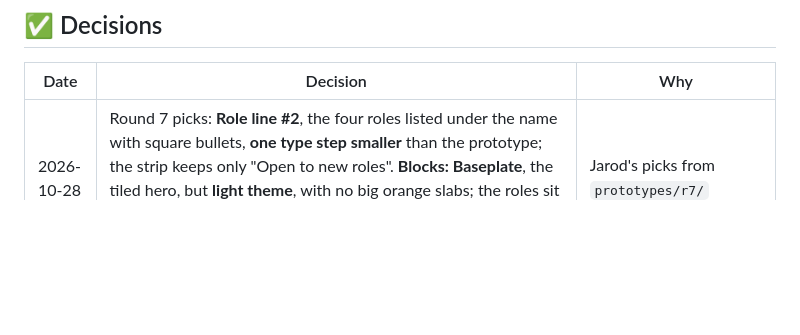
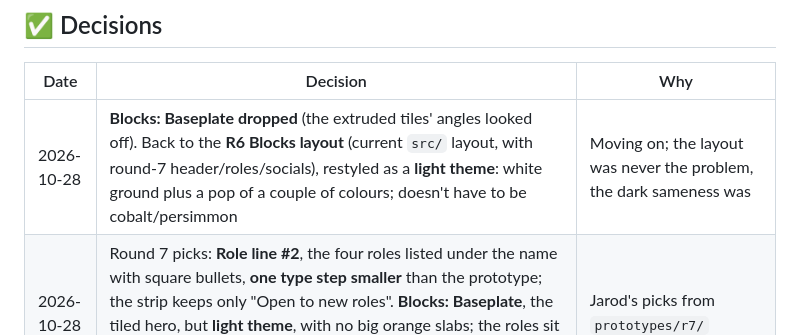
Before and after one commit to jarodtaylor/jarodtaylor.com, a Markdown page: docs/DECISIONS.md, the part around the change. Rendered like a GitHub page; blank space fills up the shorter version.

Commit message:
docs: Blocks returns to R6 layout as a light theme
Entire-Checkpoint: 01M621W5GZ8XJ0S5VXBRY10T4B

```diff
--- a/docs/DECISIONS.md
+++ b/docs/DECISIONS.md
@@ -31,6 +31,7 @@ Full plan: [PLAN.md](PLAN.md) · Agent lessons: [../tasks/lessons.md](../tasks/l
 
 | Date | Decision | Why |
 |---|---|---|
+| 2026-10-28 | **Blocks: Baseplate dropped** (the extruded tiles' angles looked off). Back to the **R6 Blocks layout** (current `src/` layout, with round-7 header/roles/socials), restyled as a **light theme**: white ground plus a pop of a couple of colours; doesn't have to be cobalt/persimmon | Moving on; the layout was never the problem, the dark sameness was |
 | 2026-10-28 | Round 7 picks: **Role line #2**, the four roles listed under the name with square bullets, **one type step smaller** than the prototype; the strip keeps only "Open to new roles". **Blocks: Baseplate**, the tiled hero, but **light theme**, with no big orange slabs; the roles sit in the name tile. **Backstage: #2 Plotter** ground; construction lines appear only during Peek; the phone mark is visible | Jarod's picks from `prototypes/r7/` |
 | 2026-10-27 | Round 7 Track A built: brand keys `backstage`, `blocks`, `clean` (default clean; its `:root` claim is zero-specificity). Brand persists per tab (`jt-brand`). Remix button links to `/lab/` until its panel exists. One sliding menu below 64rem (1024px wide still shows the full nav); `nav-mode`, `menu-label`, `talk-style` and `talk.*` removed. Bleed lines reach 2500 units and retract on an ease-out; slanted guides derived from the outline's edges; skip link on `:focus-visible` in brand tokens; Clean's lattice mark drops one row on wide screens | Jarod's round 7 review |
 | 2026-10-27 | Round 7 ([feedback-r7.md](design/feedback-r7.md)): **Clean & Sharp becomes the default brand**; Backstage-lite and Blocks are the Remix brands. Header: no Let's talk button, **Contact** joins the nav, right side = **Peek + Remix** (icon+label desktop, icon-only phone). One hamburger (icon only, far right, slide-out) below 64rem in all brands (closes Q9). Brand choice persists per tab (`sessionStorage`; `?brand=` wins). Intros stay once per tab. Drop Frisco, TX from the strip. Socials get icons + uppercase, X shows @jarodtaylor. New bio (Jarod's rewrite). Explorations: role-line placement, Backstage-lite ground, Blocks layouts | Jarod's review of the three-brand build |
```
